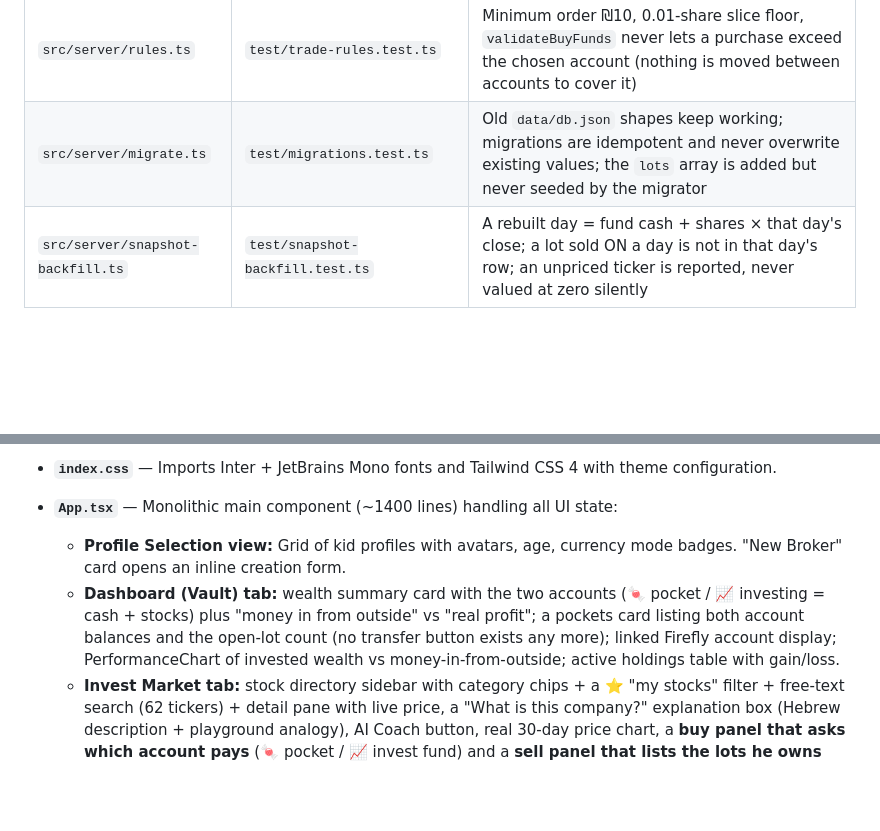
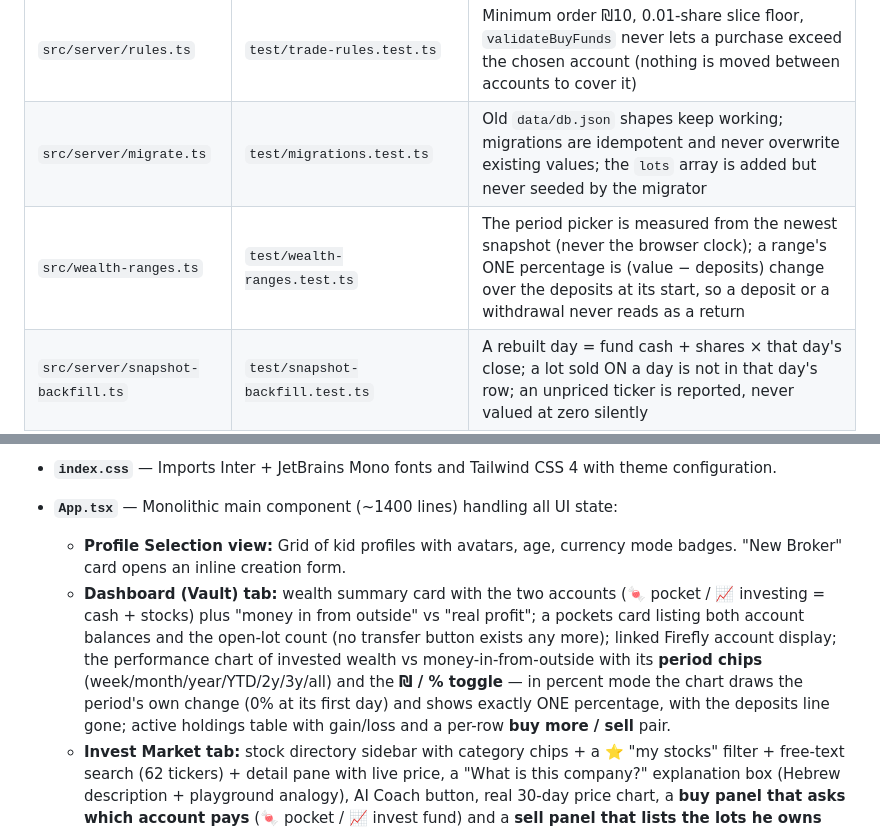
Before and after one commit to dtibi/Firefly-Junior-Broker, a Markdown page: CLAUDE.md, 2 parts joined by grey strips. Drawn GitHub-style; blank space fills up the shorter version.

```diff
--- a/CLAUDE.md
+++ b/CLAUDE.md
@@ -32,6 +32,7 @@ network or a running server. Change a rule → change/extend the test in the sam
 | `src/server/lots.ts` | `test/lots.test.ts` | One purchase = one lot, never merged; a lot's funding source binds it for life (pocket-funded → pocket, fund-funded → fund); whole-lot sales priced with each lot's own principal; gain/loss/break-even legs per lot; dust and empty selections rejected |
 | `src/server/rules.ts` | `test/trade-rules.test.ts` | Minimum order ₪10, 0.01-share slice floor, `validateBuyFunds` never lets a purchase exceed the chosen account (nothing is moved between accounts to cover it) |
 | `src/server/migrate.ts` | `test/migrations.test.ts` | Old `data/db.json` shapes keep working; migrations are idempotent and never overwrite existing values; the `lots` array is added but never seeded by the migrator |
+| `src/wealth-ranges.ts` | `test/wealth-ranges.test.ts` | The period picker is measured from the newest snapshot (never the browser clock); a range's ONE percentage is (value − deposits) change over the deposits at its start, so a deposit or a withdrawal never reads as a return |
 | `src/server/snapshot-backfill.ts` | `test/snapshot-backfill.test.ts` | A rebuilt day = fund cash + shares × that day's close; a lot sold ON a day is not in that day's row; an unpriced ticker is reported, never valued at zero silently |
 | `src/server/alpaca.ts` | `test/stock-catalog.test.ts` | All 62 tickers have a Hebrew name + description and a valid category; Alpaca/Yahoo payload parsing; simulator determinism |
 
@@ -95,7 +96,7 @@ Express server on port 3000. In dev, it mounts Vite as middleware for HMR; in pr
 - **`index.css`** — Imports Inter + JetBrains Mono fonts and Tailwind CSS 4 with theme configuration.
 - **`App.tsx`** — Monolithic main component (~1400 lines) handling all UI state:
   - **Profile Selection view:** Grid of kid profiles with avatars, age, currency mode badges. "New Broker" card opens an inline creation form.
-  - **Dashboard (Vault) tab:** wealth summary card with the two accounts (🍬 pocket / 📈 investing = cash + stocks) plus "money in from outside" vs "real profit"; a pockets card listing both account balances and the open-lot count (no transfer button exists any more); linked Firefly account display; PerformanceChart of invested wealth vs money-in-from-outside; active holdings table with gain/loss.
+  - **Dashboard (Vault) tab:** wealth summary card with the two accounts (🍬 pocket / 📈 investing = cash + stocks) plus "money in from outside" vs "real profit"; a pockets card listing both account balances and the open-lot count (no transfer button exists any more); linked Firefly account display; the performance chart of invested wealth vs money-in-from-outside with its **period chips** (week/month/year/YTD/2y/3y/all) and the **₪ / % toggle** — in percent mode the chart draws the period's own change (0% at its first day) and shows exactly ONE percentage, with the deposits line gone; active holdings table with gain/loss and a per-row **buy more / sell** pair.
   - **Invest Market tab:** stock directory sidebar with category chips + a ⭐ "my stocks" filter + free-text search (62 tickers) + detail pane with live price, a "What is this company?" explanation box (Hebrew description + playground analogy), AI Coach button, real 30-day price chart, a **buy panel that asks which account pays** (🍬 pocket / 📈 invest fund) and a **sell panel that lists the lots he owns** (checkbox per lot with its own P/L, a "select all" toggle and a running total) with PIN confirmation.
   - **My Account tab ("החשבון שלי"):** the bank statement — the two accounts (pocket + investing) with their balances, every movement in Hebrew with a running balance, a monthly in/out summary, a 3-months/all toggle, a reconciliation warning when the statement does not land on the live Firefly balance, and the lots list (open lots with live P/L, closed lots with their realized result). A statement row carries TWO numbers and they must not be confused: `amountLocal` is the money that moved (a purchase shows −₪X "מהמזומן", a sale +₪X "למזומן"), while `balanceDeltaLocal` is the effect on the account total and drives the running balance ("שווי החשבון" in the investing account, "יתרה" in the pocket) and the monthly in/out. A purchase swaps cash for stock, so its `balanceDeltaLocal` is 0 — never display that 0 as the amount (`noteHe` explains the swap under the row). Profit and loss rows are named after the stock that was sold ("רווח במכירת TSLA" / "הפסד במכירת RBLX"); the clearing account is only where the result settles, never the actor.
   - **Ledger History tab:** Educational double-entry explainer banner + chronological trade list with Firefly III transaction IDs.
```
Also changed, not shown: README.md (+9 -3 lines), assets/screenshots/01-dashboard.png, 5 other files.
